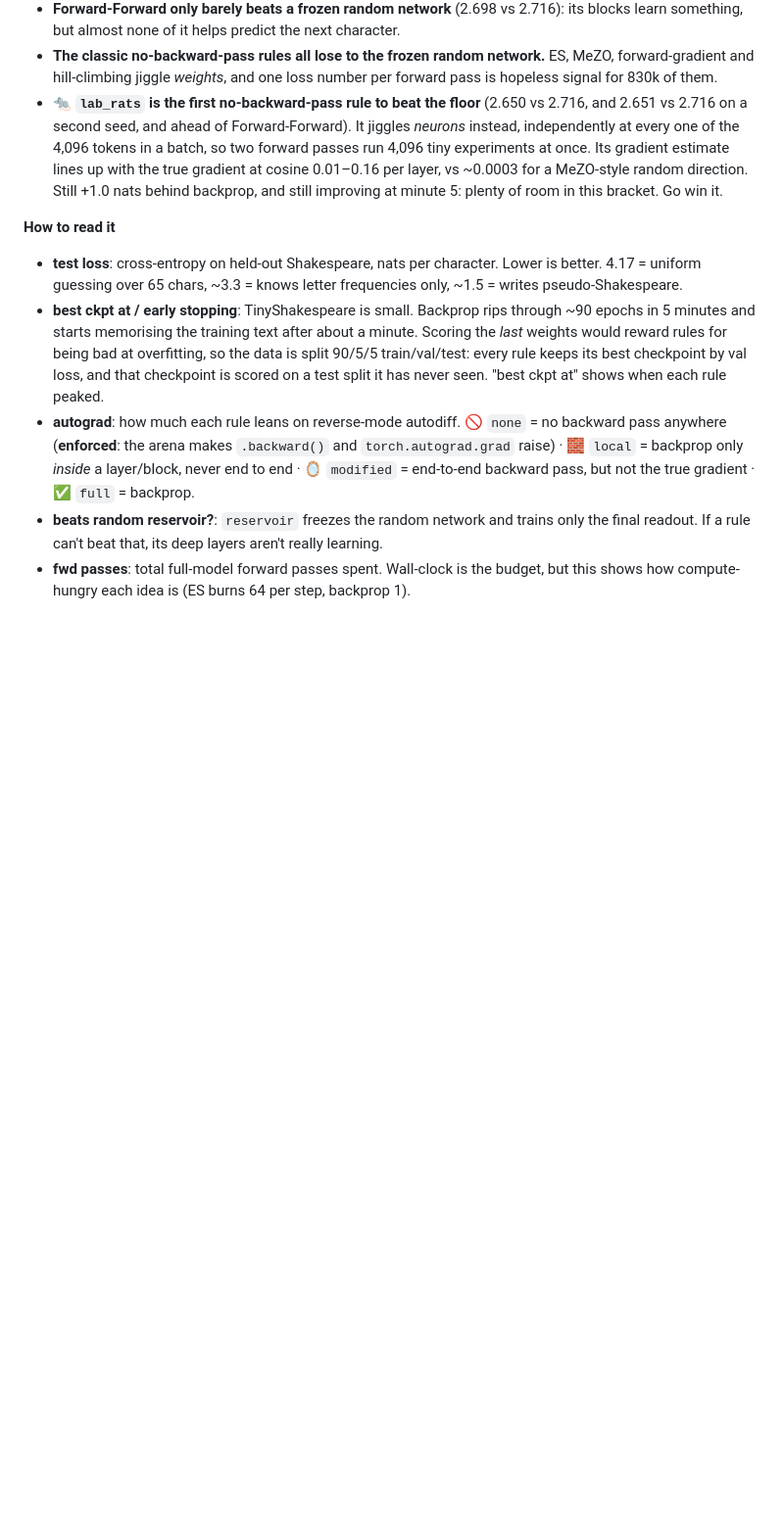
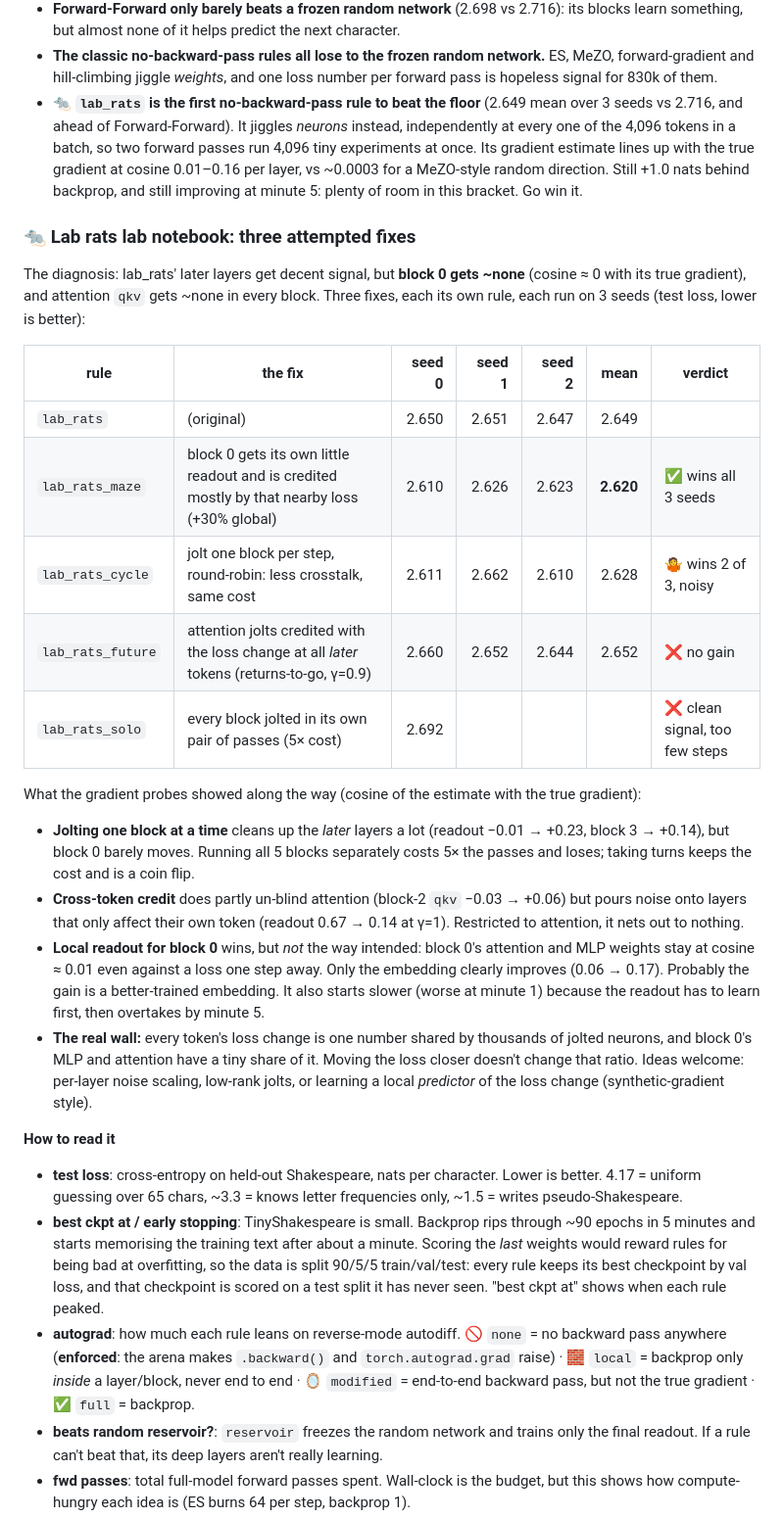
Before and after one commit to ilaishraga1/beyond-backprop, a Markdown page: README.md, the part around one of its changes. Shown at 98% size. Drawn GitHub-style; blank space fills up the shorter version.

```diff
--- a/README.md
+++ b/README.md
@@ -213,12 +261,42 @@ e n..Se aIofeorf pe ne mily mooe n t say eiI codele fleomeeinor imkee s t dn se.
 - **The classic no-backward-pass rules all lose to the frozen random network.** ES, MeZO,
   forward-gradient and hill-climbing jiggle *weights*, and one loss number per forward pass
   is hopeless signal for 830k of them.
-- **🐀 `lab_rats` is the first no-backward-pass rule to beat the floor** (2.650 vs 2.716, and 2.651 vs 2.716 on a second seed,
+- **🐀 `lab_rats` is the first no-backward-pass rule to beat the floor** (2.649 mean over 3 seeds vs 2.716,
   and ahead of Forward-Forward). It jiggles *neurons* instead, independently at every one of
   the 4,096 tokens in a batch, so two forward passes run 4,096 tiny experiments at once.
   Its gradient estimate lines up with the true gradient at cosine 0.01–0.16 per layer,
   vs ~0.0003 for a MeZO-style random direction. Still +1.0 nats behind backprop, and still
   improving at minute 5: plenty of room in this bracket. Go win it.
+
+### 🐀 Lab rats lab notebook: three attempted fixes
+
+The diagnosis: lab_rats' later layers get decent signal, but **block 0 gets ~none**
+(cosine ≈ 0 with its true gradient), and attention `qkv` gets ~none in every block.
+Three fixes, each its own rule, each run on 3 seeds (test loss, lower is better):
+
+| rule | the fix | seed 0 | seed 1 | seed 2 | mean | verdict |
+|---|---|---:|---:|---:|---:|---|
+| `lab_rats` | (original) | 2.650 | 2.651 | 2.647 | 2.649 | |
+| `lab_rats_maze` | block 0 gets its own little readout and is credited mostly by that nearby loss (+30% global) | 2.610 | 2.626 | 2.623 | **2.620** | ✅ wins all 3 seeds |
+| `lab_rats_cycle` | jolt one block per step, round-robin: less crosstalk, same cost | 2.611 | 2.662 | 2.610 | 2.628 | 🤷 wins 2 of 3, noisy |
+| `lab_rats_future` | attention jolts credited with the loss change at all *later* tokens (returns-to-go, γ=0.9) | 2.660 | 2.652 | 2.644 | 2.652 | ❌ no gain |
+| `lab_rats_solo` | every block jolted in its own pair of passes (5× cost) | 2.692 | | | | ❌ clean signal, too few steps |
+
+What the gradient probes showed along the way (cosine of the estimate with the true gradient):
+- **Jolting one block at a time** cleans up the *later* layers a lot (readout −0.01 → +0.23,
+  block 3 → +0.14), but block 0 barely moves. Running all 5 blocks separately costs 5× the
+  passes and loses; taking turns keeps the cost and is a coin flip.
+- **Cross-token credit** does partly un-blind attention (block-2 `qkv` −0.03 → +0.06) but
+  pours noise onto layers that only affect their own token (readout 0.67 → 0.14 at γ=1).
+  Restricted to attention, it nets out to nothing.
+- **Local readout for block 0** wins, but *not* the way intended: block 0's attention and MLP
+  weights stay at cosine ≈ 0.01 even against a loss one step away. Only the embedding clearly
+  improves (0.06 → 0.17). Probably the gain is a better-trained embedding. It also starts
+  slower (worse at minute 1) because the readout has to learn first, then overtakes by minute 5.
+- **The real wall:** every token's loss change is one number shared by thousands of jolted
+  neurons, and block 0's MLP and attention have a tiny share of it. Moving the loss closer
+  doesn't change that ratio. Ideas welcome: per-layer noise scaling, low-rank jolts, or
+  learning a local *predictor* of the loss change (synthetic-gradient style).
 
 **How to read it**
 - **test loss**: cross-entropy on held-out Shakespeare, nats per character. Lower is better.
```
Also changed, not shown: other parts of README.md (+57 -7 lines), results/curves.png, 5 other files.
